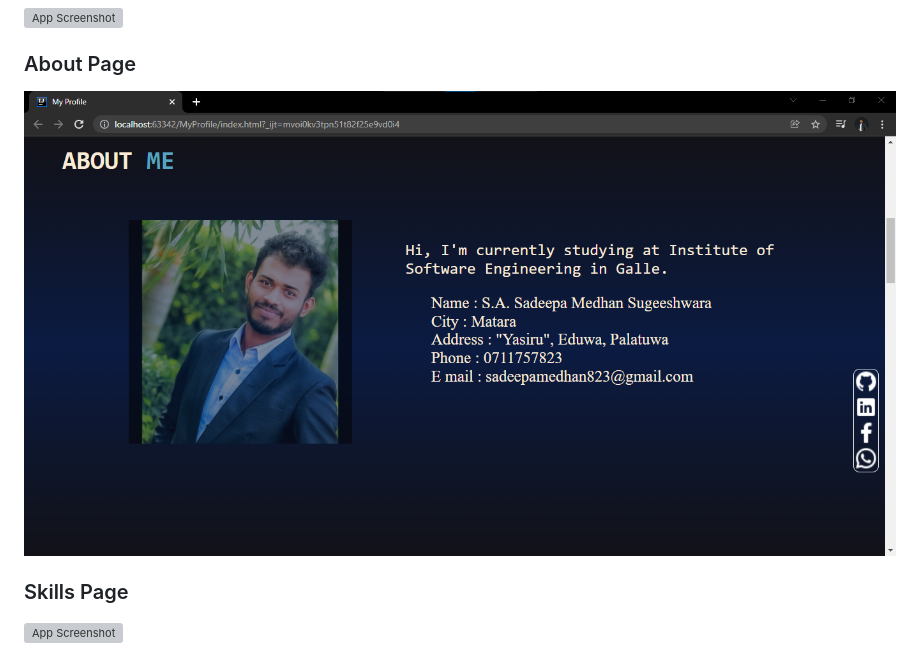
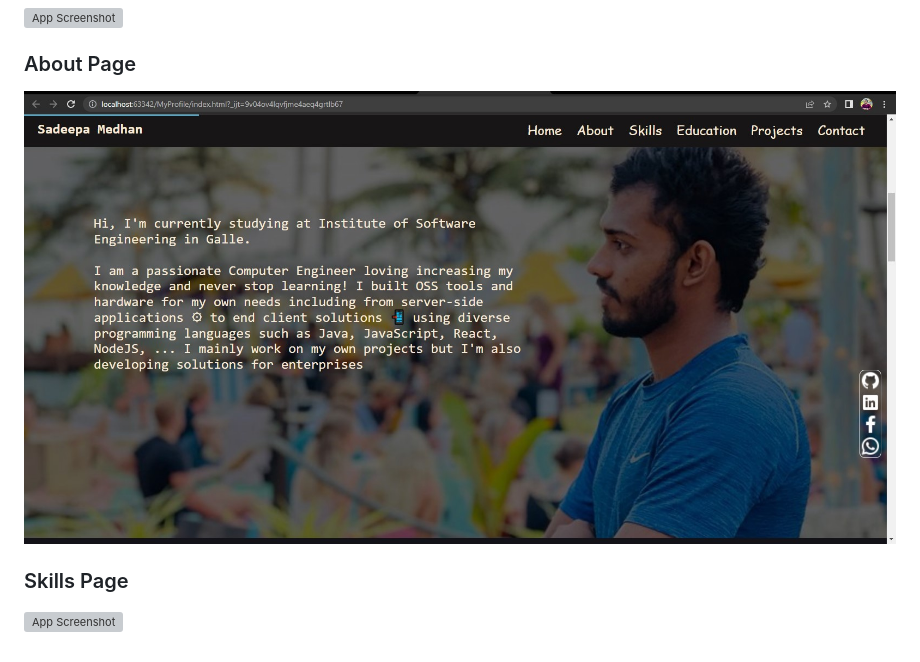
Before and after one commit to SadeepaMedhan/MyProfile, a Markdown page: README.md, the part around the change. Rendered like a GitHub page; pictures changed too: assets/image/about.jpg (added), assets/image/about.png (deleted); grey boxes are pictures that could not be loaded.

```diff
--- a/README.md
+++ b/README.md
@@ -27,7 +27,7 @@
 ![App Screenshot](assets/image/home.png)
 
 ### About Page
-![App Screenshot](assets/image/about.png)
+![App Screenshot](assets/image/about.jpg)
 
 ### Skills Page
 ![App Screenshot](assets/image/skills.png)
```
Also changed, not shown: 1 other file.
